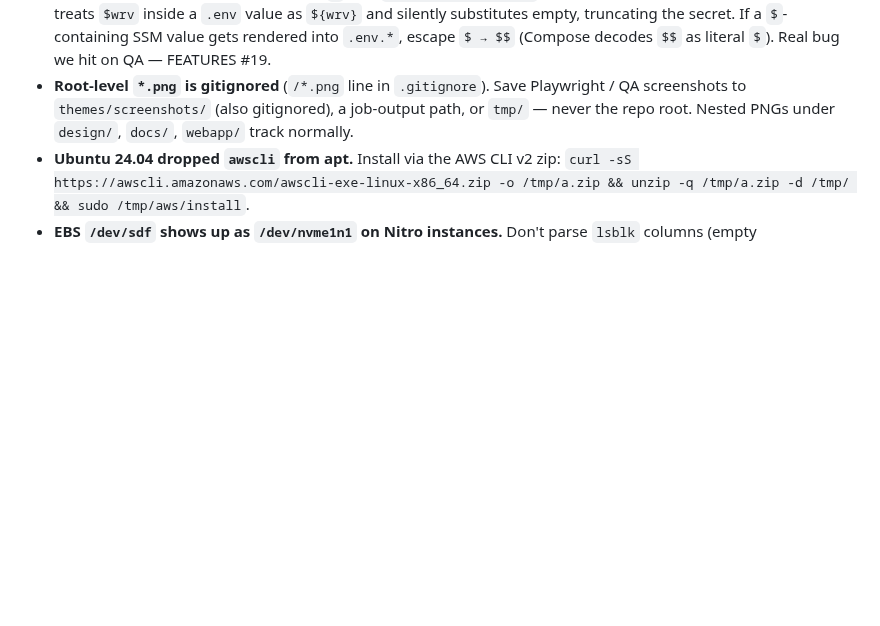
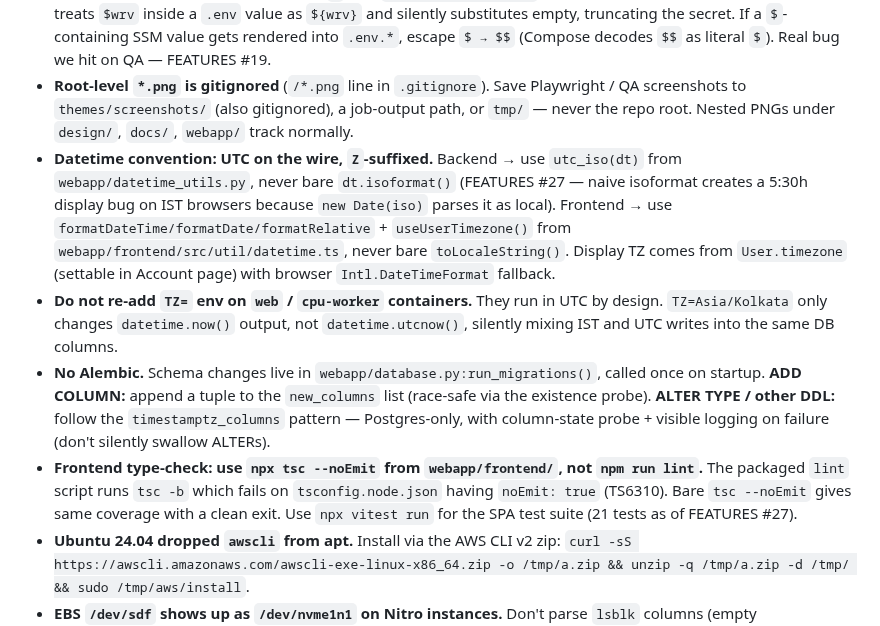
Before and after one commit to geetha-qong/features, a Markdown page: CLAUDE.md, the part around the change. Rendered like a GitHub page; blank space fills up the shorter version.

Commit message:
docs: CLAUDE.md — datetime convention, no-Alembic note, tsc footgun (post-FEATURES #27)
Four bullets under Environment locking in rules established by the
timezone work:

- UTC-on-the-wire with Z-suffix via utc_iso() / formatDateTime — never
  bare isoformat() or toLocaleString() (the 5:30h browser bug).
- Don't re-add TZ= env on web/cpu-worker containers (trap: only changes
  datetime.now(), not utcnow(), so mixed IST/UTC writes go unnoticed).
- Schema changes go in webapp/database.py:run_migrations() — no Alembic;
  ADD COLUMN appends to new_columns, ALTER TYPE follows the
  timestamptz_columns pattern with logged failures.
- Frontend type-check uses `npx tsc --noEmit`, not `npm run lint`
  (tsc -b fails on tsconfig.node.json noEmit:true).

Co-Authored-By: Claude Opus 4.7 (1M context) <noreply@anthropic.com>

```diff
--- a/CLAUDE.md
+++ b/CLAUDE.md
@@ -112,6 +112,10 @@ If someone changes this by mistake, revert it immediately. The offline detector
 - Temp files → `tmp/` per job in `job_outputs/{org_id}/{job_id}/tmp/` (jobs ≥ 40) or `job_outputs/{job_id}/tmp/` (jobs ≤ 39); never commit. Also never commit `webapp.db`, `uploads/`, `job_outputs/`.
 - **Generated secrets must not contain `$`** (use `openssl rand -hex N` — alphanumeric only). Docker Compose treats `$wrv` inside a `.env` value as `${wrv}` and silently substitutes empty, truncating the secret. If a `$`-containing SSM value gets rendered into `.env.*`, escape `$ → $$` (Compose decodes `$$` as literal `$`). Real bug we hit on QA — FEATURES #19.
 - **Root-level `*.png` is gitignored** (`/*.png` line in `.gitignore`). Save Playwright / QA screenshots to `themes/screenshots/` (also gitignored), a job-output path, or `tmp/` — never the repo root. Nested PNGs under `design/`, `docs/`, `webapp/` track normally.
+- **Datetime convention: UTC on the wire, `Z`-suffixed.** Backend → use `utc_iso(dt)` from `webapp/datetime_utils.py`, never bare `dt.isoformat()` (FEATURES #27 — naive isoformat creates a 5:30h display bug on IST browsers because `new Date(iso)` parses it as local). Frontend → use `formatDateTime/formatDate/formatRelative` + `useUserTimezone()` from `webapp/frontend/src/util/datetime.ts`, never bare `toLocaleString()`. Display TZ comes from `User.timezone` (settable in Account page) with browser `Intl.DateTimeFormat` fallback.
+- **Do not re-add `TZ=` env on `web` / `cpu-worker` containers.** They run in UTC by design. `TZ=Asia/Kolkata` only changes `datetime.now()` output, not `datetime.utcnow()`, silently mixing IST and UTC writes into the same DB columns.
+- **No Alembic.** Schema changes live in `webapp/database.py:run_migrations()`, called once on startup. **ADD COLUMN:** append a tuple to the `new_columns` list (race-safe via the existence probe). **ALTER TYPE / other DDL:** follow the `timestamptz_columns` pattern — Postgres-only, with column-state probe + visible logging on failure (don't silently swallow ALTERs).
+- **Frontend type-check: use `npx tsc --noEmit` from `webapp/frontend/`, not `npm run lint`.** The packaged `lint` script runs `tsc -b` which fails on `tsconfig.node.json` having `noEmit: true` (TS6310). Bare `tsc --noEmit` gives same coverage with a clean exit. Use `npx vitest run` for the SPA test suite (21 tests as of FEATURES #27).
 - **Ubuntu 24.04 dropped `awscli` from apt.** Install via the AWS CLI v2 zip: `curl -sS https://awscli.amazonaws.com/awscli-exe-linux-x86_64.zip -o /tmp/a.zip && unzip -q /tmp/a.zip -d /tmp/ && sudo /tmp/aws/install`.
 - **EBS `/dev/sdf` shows up as `/dev/nvme1n1` on Nitro instances.** Don't parse `lsblk` columns (empty MOUNTPOINT trips up awk); hardcode the device path and verify with `blockdev --getsize64`.
 - **AWS Security Group descriptions reject non-ASCII** (em-dash, smart quotes). ASCII only or the API returns `InvalidParameterValue`.
```
